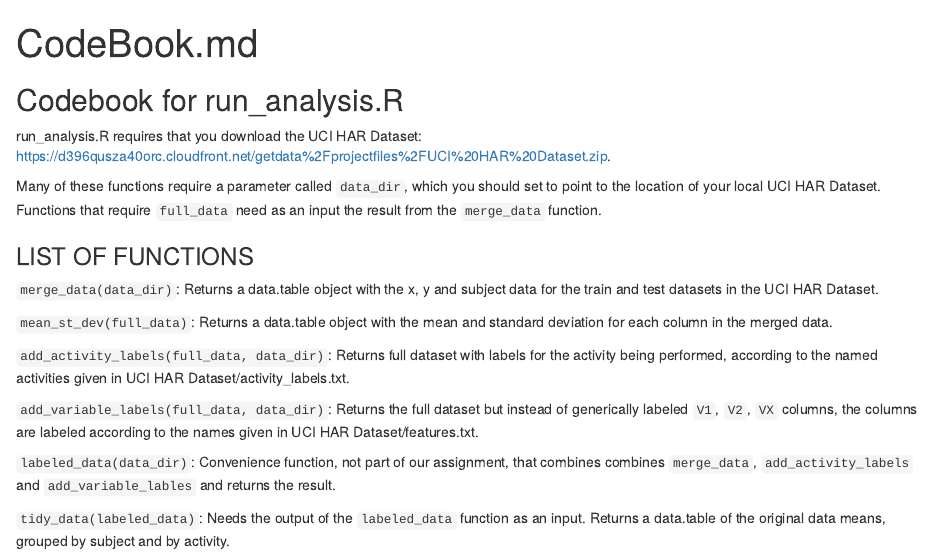
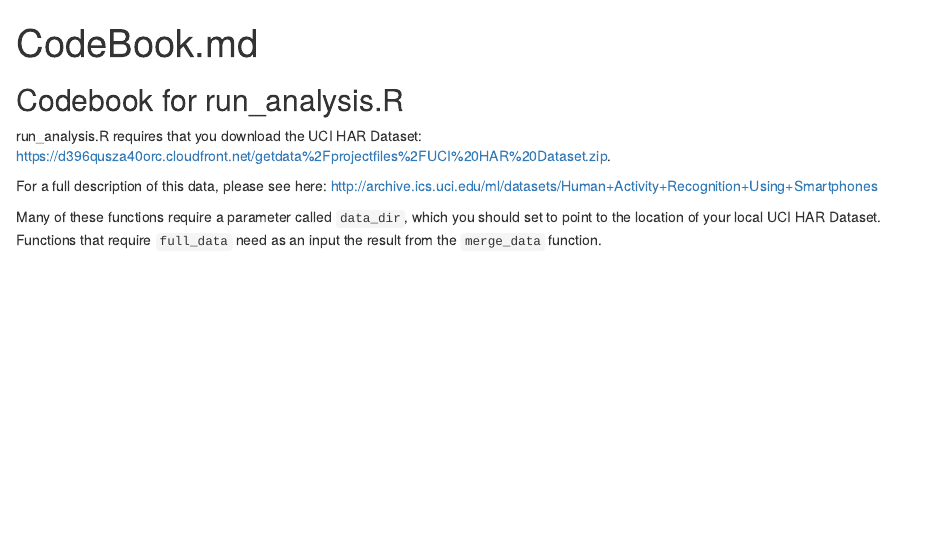
Before and after one commit to kennysmith/coursera_data_cleaning, an R Markdown document (codebook.Rmd): the page in a window 1100 px wide, from its top. Rendered offline with R 4.5, knitr and Pandoc, with nearby package versions.

Commit message:
Updated reamde

```diff
--- a/codebook.Rmd
+++ b/codebook.Rmd
@@ -8,17 +8,7 @@
 run_analysis.R requires that you download the UCI HAR Dataset:
 <https://d396qusza40orc.cloudfront.net/getdata%2Fprojectfiles%2FUCI%20HAR%20Dataset.zip>.
 
+For a full description of this data, please see here:
+<http://archive.ics.uci.edu/ml/datasets/Human+Activity+Recognition+Using+Smartphones>
+
 Many of these functions require a parameter called `data_dir`, which you should set to point to the location of your local UCI HAR Dataset.  Functions that require `full_data` need as an input the result from the `merge_data` function.
-
-### LIST OF FUNCTIONS
-`merge_data(data_dir)`: Returns a data.table object with the x, y and subject data for the train and test datasets in the UCI HAR Dataset.
-
-`mean_st_dev(full_data)`: Returns a data.table object with the mean and standard deviation for each column in the merged data.
-
-`add_activity_labels(full_data, data_dir)`: Returns full dataset with labels for the activity being performed, according to the named activities given in UCI HAR Dataset/activity_labels.txt.
-
-`add_variable_labels(full_data, data_dir)`: Returns the full dataset but instead of generically labeled `V1`, `V2`, `VX` columns, the columns are labeled according to the names given in UCI HAR Dataset/features.txt.
-
-`labeled_data(data_dir)`: Convenience function, not part of our assignment, that combines combines `merge_data`, `add_activity_labels` and `add_variable_lables` and returns the result.
-
-`tidy_data(labeled_data)`: Needs the output of the `labeled_data` function as an input. Returns a data.table of the original data means, grouped by subject and by activity.
```
